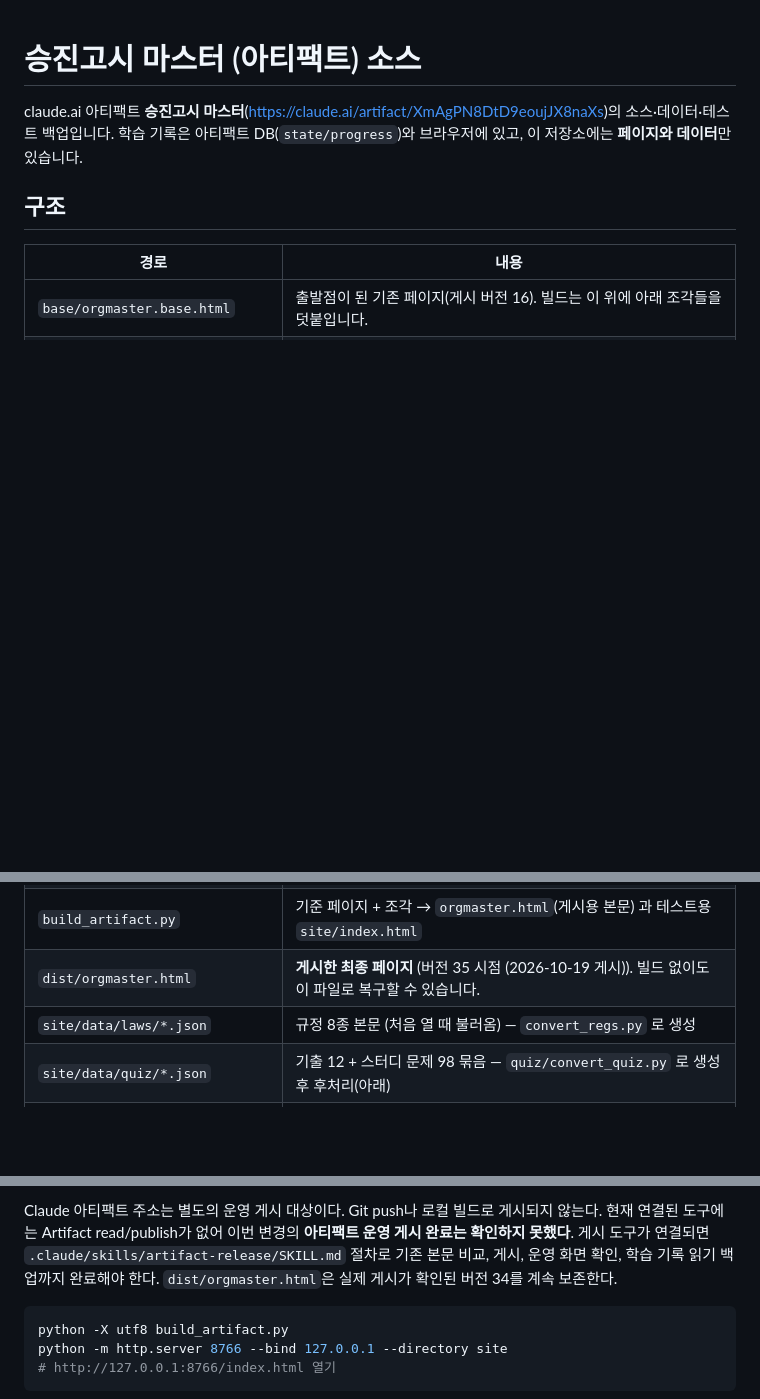
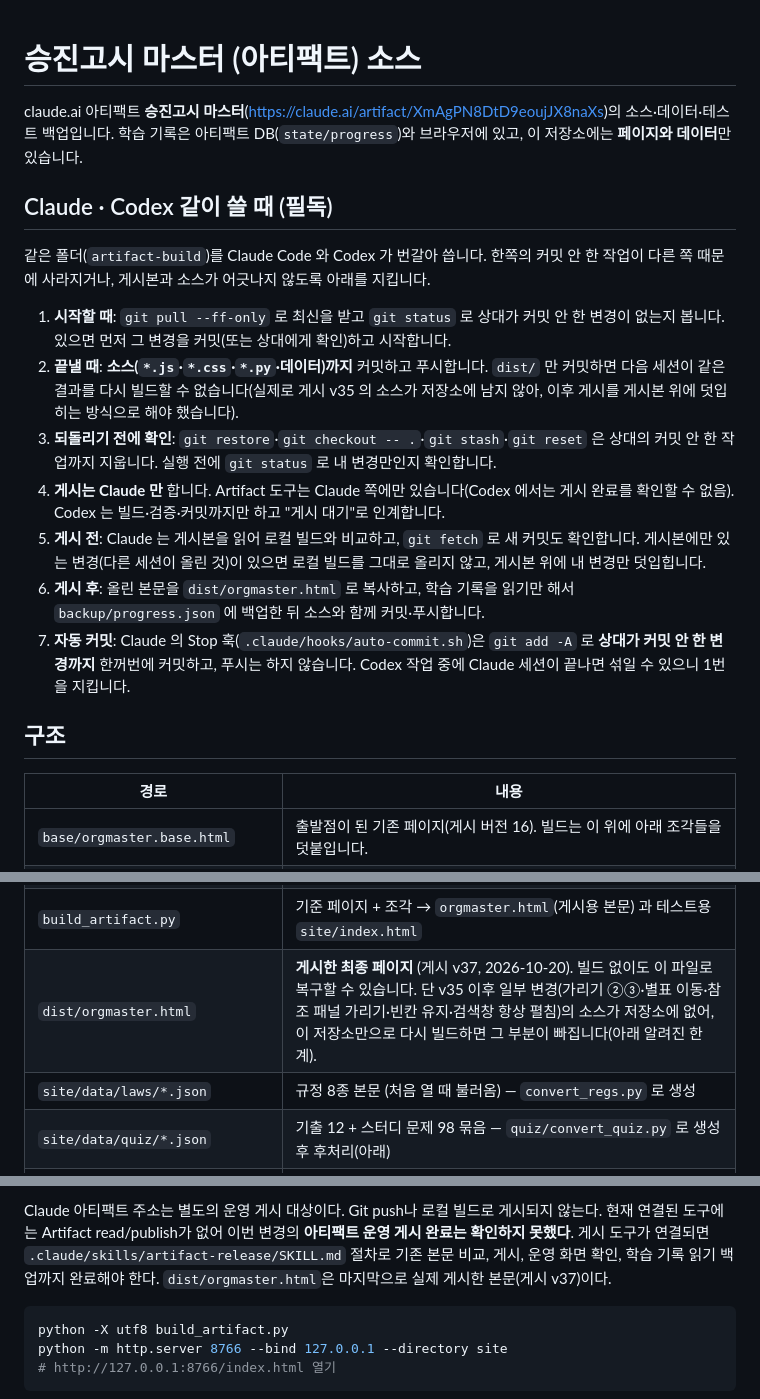
Before and after one commit to zkdlcl/promotion-master-artifact, a Markdown page: README.md, 3 parts joined by grey strips. Rendered like a GitHub page; blank space fills up the shorter version.

Commit message:
README: Claude·Codex 같이 쓸 때 규칙, v35 소스 누락 기록, dist 설명 갱신
Co-Authored-By: Claude Sonnet 5.5 <noreply@anthropic.com>

````diff
--- a/README.md
+++ b/README.md
@@ -2,6 +2,17 @@
 
 claude.ai 아티팩트 **승진고시 마스터**(https://claude.ai/artifact/XmAgPN8DtD9eoujJX8naXs)의 소스·데이터·테스트 백업입니다.
 학습 기록은 아티팩트 DB(`state/progress`)와 브라우저에 있고, 이 저장소에는 **페이지와 데이터**만 있습니다.
+
+## Claude · Codex 같이 쓸 때 (필독)
+같은 폴더(`artifact-build`)를 Claude Code 와 Codex 가 번갈아 씁니다. 한쪽의 커밋 안 한 작업이 다른 쪽 때문에 사라지거나, 게시본과 소스가 어긋나지 않도록 아래를 지킵니다.
+
+1. **시작할 때**: `git pull --ff-only` 로 최신을 받고 `git status` 로 상대가 커밋 안 한 변경이 없는지 봅니다. 있으면 먼저 그 변경을 커밋(또는 상대에게 확인)하고 시작합니다.
+2. **끝낼 때**: **소스(`*.js`·`*.css`·`*.py`·데이터)까지** 커밋하고 푸시합니다. `dist/` 만 커밋하면 다음 세션이 같은 결과를 다시 빌드할 수 없습니다(실제로 게시 v35 의 소스가 저장소에 남지 않아, 이후 게시를 게시본 위에 덧입히는 방식으로 해야 했습니다).
+3. **되돌리기 전에 확인**: `git restore`·`git checkout -- .`·`git stash`·`git reset` 은 상대의 커밋 안 한 작업까지 지웁니다. 실행 전에 `git status` 로 내 변경만인지 확인합니다.
+4. **게시는 Claude 만** 합니다. Artifact 도구는 Claude 쪽에만 있습니다(Codex 에서는 게시 완료를 확인할 수 없음). Codex 는 빌드·검증·커밋까지만 하고 "게시 대기"로 인계합니다.
+5. **게시 전**: Claude 는 게시본을 읽어 로컬 빌드와 비교하고, `git fetch` 로 새 커밋도 확인합니다. 게시본에만 있는 변경(다른 세션이 올린 것)이 있으면 로컬 빌드를 그대로 올리지 않고, 게시본 위에 내 변경만 덧입힙니다.
+6. **게시 후**: 올린 본문을 `dist/orgmaster.html` 로 복사하고, 학습 기록을 읽기만 해서 `backup/progress.json` 에 백업한 뒤 소스와 함께 커밋·푸시합니다.
+7. **자동 커밋**: Claude 의 Stop 훅(`.claude/hooks/auto-commit.sh`)은 `git add -A` 로 **상대가 커밋 안 한 변경까지** 한꺼번에 커밋하고, 푸시는 하지 않습니다. Codex 작업 중에 Claude 세션이 끝나면 섞일 수 있으니 1번을 지킵니다.
 
 ## 구조
 | 경로 | 내용 |
@@ -17,7 +28,7 @@ claude.ai 아티팩트 **승진고시 마스터**(https://claude.ai/artifact/XmA
 | `backup/progress.json` | 학습 기록(아티팩트 DB `state/progress`) 백업 — 복원용 |
 | `CLAUDE.md`, `.claude/skills/` | Claude 작업 규칙과 스킬: `exam-kb`(카드·문제·검수), `kb-annotate`(DB 기록), `artifact-release`(게시·백업), `artifact-restore`(복원) |
 | `build_artifact.py` | 기준 페이지 + 조각 → `orgmaster.html`(게시용 본문) 과 테스트용 `site/index.html` |
-| `dist/orgmaster.html` | **게시한 최종 페이지** (버전 35 시점 (2026-10-19 게시)). 빌드 없이도 이 파일로 복구할 수 있습니다. |
+| `dist/orgmaster.html` | **게시한 최종 페이지** (게시 v37, 2026-10-20). 빌드 없이도 이 파일로 복구할 수 있습니다. 단 v35 이후 일부 변경(가리기 ②③·별표 이동·참조 패널 가리기·빈칸 유지·검색창 항상 펼침)의 소스가 저장소에 없어, 이 저장소만으로 다시 빌드하면 그 부분이 빠집니다(아래 알려진 한계). |
 | `site/data/laws/*.json` | 규정 8종 본문 (처음 열 때 불러옴) — `convert_regs.py` 로 생성 |
 | `site/data/quiz/*.json` | 기출 12 + 스터디 문제 98 묶음 — `quiz/convert_quiz.py` 로 생성 후 후처리(아래) |
 | `site/*.json` | 규정 목차, 문제 목차, 기록 이전표, 새 복습 카드 |
@@ -53,7 +64,7 @@ Claude 아티팩트 주소는 별도의 운영 게시 대상이다. Git push나
 현재 연결된 도구에는 Artifact read/publish가 없어 이번 변경의 **아티팩트 운영 게시 완료는 확인하지 못했다**.
 게시 도구가 연결되면 `.claude/skills/artifact-release/SKILL.md` 절차로 기존 본문 비교,
 게시, 운영 화면 확인, 학습 기록 읽기 백업까지 완료해야 한다.
-`dist/orgmaster.html`은 실제 게시가 확인된 버전 34를 계속 보존한다.
+`dist/orgmaster.html`은 마지막으로 실제 게시한 본문(게시 v37)이다.
 
 ```powershell
 python -X utf8 build_artifact.py
````
Also changed, not shown: other parts of README.md (+1 -0 lines).
